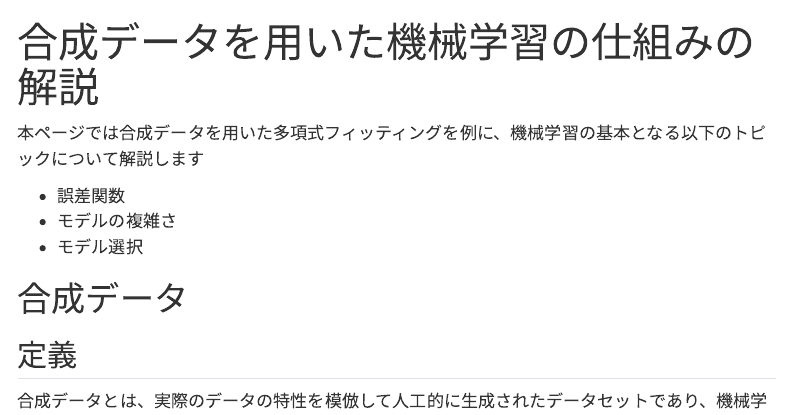
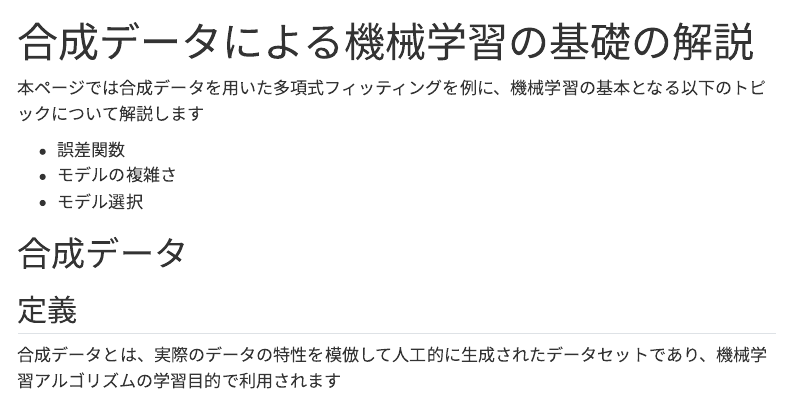
Before and after one commit to spin-glass/machine-learning-knowledge, a Quarto document (docs/sample.qmd): the page in a window 1100 px wide, from its top. Rendered offline with R 4.5, knitr and Pandoc in place of Quarto, with nearby package versions; menus at the side of the page are left out.

Commit message:
Update note

```diff
--- a/docs/sample.qmd
+++ b/docs/sample.qmd
@@ -1,5 +1,5 @@
 ---
-title: 合成データを用いた機械学習の仕組みの解説
+title: 合成データによる機械学習の基礎の解説
 ---
 
 本ページでは合成データを用いた多項式フィッティングを例に、機械学習の基本となる以下のトピックについて解説します
```
